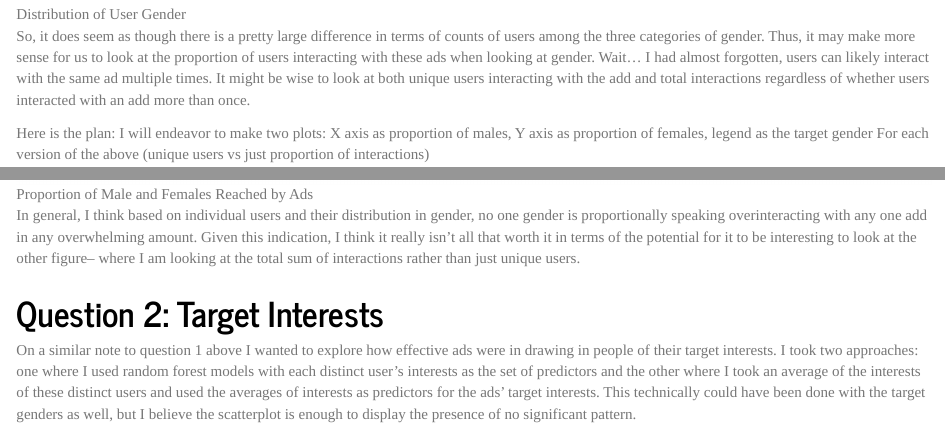
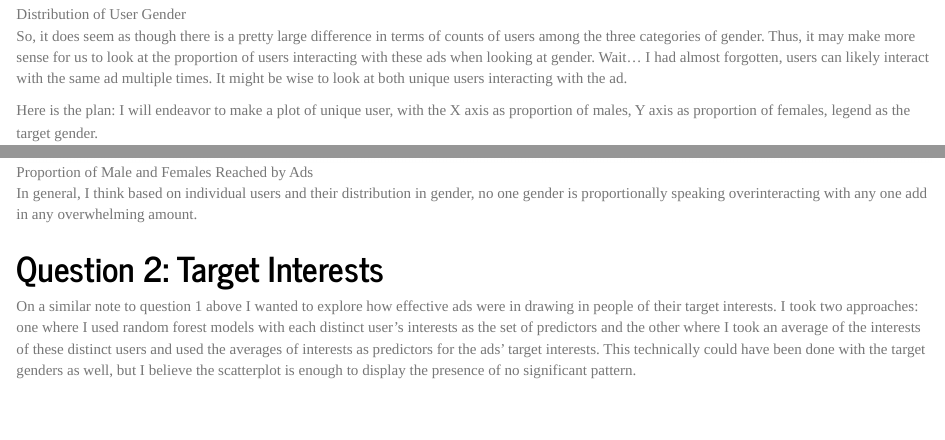
Before and after one commit to savannahl489/bios611, an R Markdown document (finalproject611/Report.Rmd): the page in a window 1100 px wide, from 10280 px down, and a second part further down, joined at a grey line. Rendered offline with R 4.5, knitr and Pandoc, with nearby package versions.

Commit message:
Report draft edits

```diff
--- a/finalproject611/Report.Rmd
+++ b/finalproject611/Report.Rmd
@@ -112,14 +112,14 @@ It seems like consistently, whether or not the add targeted males or females, ma
 
 ![Distribution of User Gender](figures/gender_table.png)
 
-So, it does seem as though there is a pretty large difference in terms of counts of users among the three categories of gender. Thus, it may make more sense for us to look at the proportion of users interacting with these ads when looking at gender. Wait... I had almost forgotten, users can likely interact with the same ad multiple times. It might be wise to look at both unique users interacting with the add and total interactions regardless of whether users interacted with an add more than once.
+So, it does seem as though there is a pretty large difference in terms of counts of users among the three categories of gender. Thus, it may make more sense for us to look at the proportion of users interacting with these ads when looking at gender. Wait... I had almost forgotten, users can likely interact with the same ad multiple times. It might be wise to look at both unique users interacting with the ad.
 
-Here is the plan: I will endeavor to make two plots: X axis as proportion of males, Y axis as proportion of females, legend as the target gender For each version of the above (unique users vs just proportion of interactions)
+Here is the plan: I will endeavor to make a plot of unique user, with the X axis as proportion of males, Y axis as proportion of females, legend as the target gender.
 
 
 ![Proportion of Male and Females Reached by Ads](figures/target_gender_vs_user_gender.png)
 
-In general, I think based on individual users and their distribution in gender, no one gender is proportionally speaking overinteracting with any one add in any overwhelming amount. Given this indication, I think it really isn't all that worth it in terms of the potential for it to be interesting to look at the other figure-- where I am looking at the total sum of interactions rather than just unique users.
+In general, I think based on individual users and their distribution in gender, no one gender is proportionally speaking overinteracting with any one add in any overwhelming amount.
 
 # Question 2: Target Interests
 
```
Also changed, not shown: finalproject611/Report.Rmd (2 more changed lines), 1 other file.
